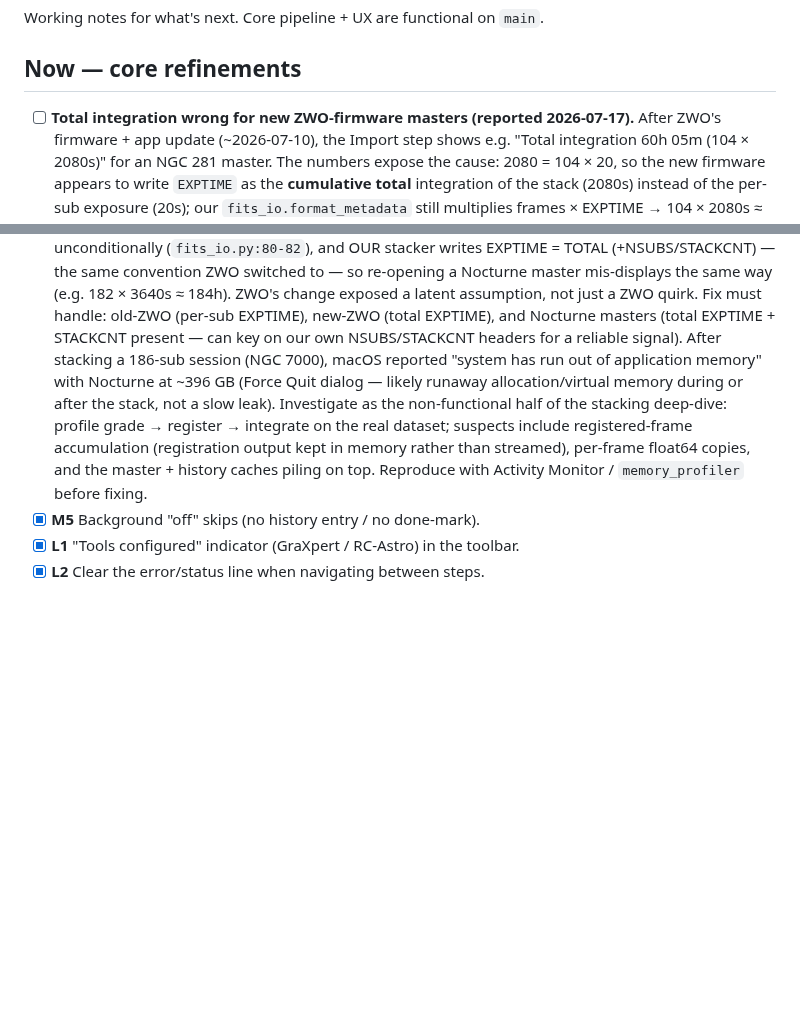
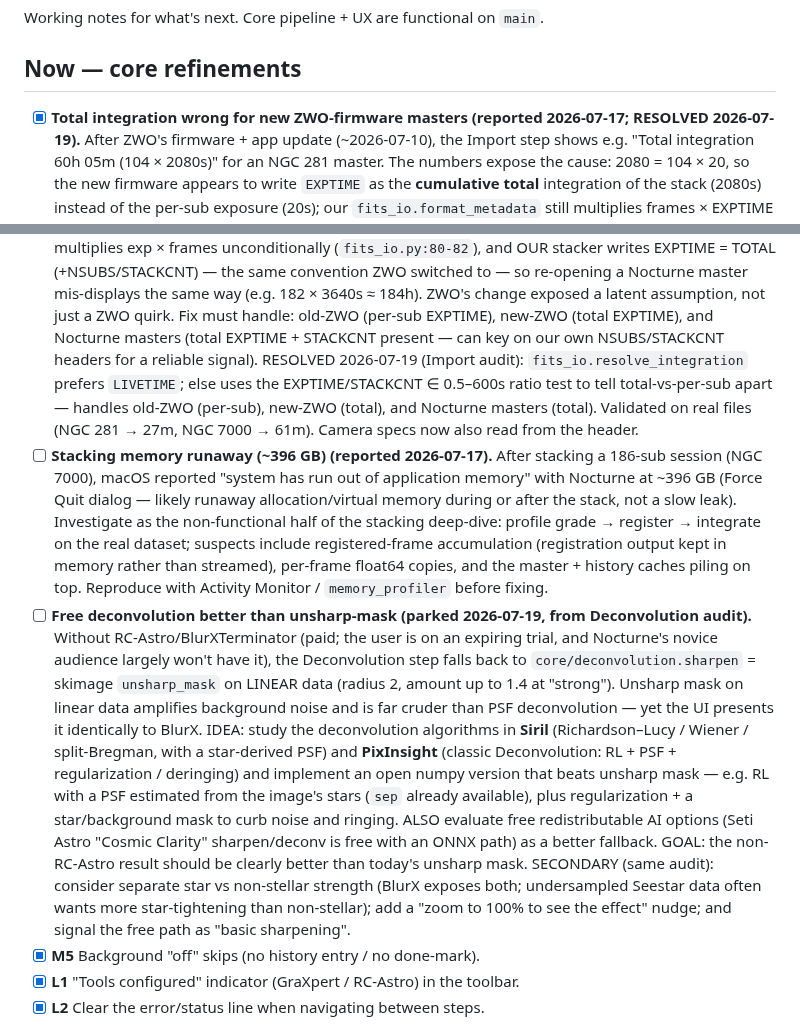
Before and after one commit to astehn/nocturne, a Markdown page: TODO.md, 2 parts joined by grey strips. Rendered like a GitHub page; blank space fills up the shorter version.

Commit message:
docs: Deconvolution audit — park free-deconvolution research in backlog; mark integration-time TODO resolved
Co-Authored-By: Claude Opus 4.8 (1M context) <noreply@anthropic.com>

```diff
--- a/TODO.md
+++ b/TODO.md
@@ -3,7 +3,7 @@
 Working notes for what's next. Core pipeline + UX are functional on `main`.
 
 ## Now — core refinements
-- [ ] **Total integration wrong for new ZWO-firmware masters (reported 2026-07-17).** After
+- [x] **Total integration wrong for new ZWO-firmware masters (reported 2026-07-17; RESOLVED 2026-07-19).** After
       ZWO's firmware + app update (~2026-07-10), the Import step shows e.g.
       "Total integration 60h 05m (104 × 2080s)" for an NGC 281 master. The numbers expose the
       cause: 2080 = 104 × 20, so the new firmware appears to write `EXPTIME` as the
@@ -23,7 +23,12 @@ Working notes for what's next. Core pipeline + UX are functional on `main`.
       so re-opening a Nocturne master mis-displays the same way (e.g. 182 × 3640s ≈ 184h).
       ZWO's change exposed a latent assumption, not just a ZWO quirk. Fix must handle: old-ZWO
       (per-sub EXPTIME), new-ZWO (total EXPTIME), and Nocturne masters (total EXPTIME +
-      STACKCNT present — can key on our own NSUBS/STACKCNT headers for a reliable signal). After stacking a 186-sub session
+      STACKCNT present — can key on our own NSUBS/STACKCNT headers for a reliable signal).
+      RESOLVED 2026-07-19 (Import audit): `fits_io.resolve_integration` prefers `LIVETIME`; else
+      uses the EXPTIME/STACKCNT ∈ 0.5–600s ratio test to tell total-vs-per-sub apart — handles
+      old-ZWO (per-sub), new-ZWO (total), and Nocturne masters (total). Validated on real files
+      (NGC 281 → 27m, NGC 7000 → 61m). Camera specs now also read from the header.
+- [ ] **Stacking memory runaway (~396 GB) (reported 2026-07-17).** After stacking a 186-sub session
       (NGC 7000), macOS reported "system has run out of application memory" with Nocturne at
       ~396 GB (Force Quit dialog — likely runaway allocation/virtual memory during or after
       the stack, not a slow leak). Investigate as the non-functional half of the stacking
@@ -31,6 +36,22 @@ Working notes for what's next. Core pipeline + UX are functional on `main`.
       registered-frame accumulation (registration output kept in memory rather than streamed),
       per-frame float64 copies, and the master + history caches piling on top. Reproduce with
       Activity Monitor / `memory_profiler` before fixing.
+- [ ] **Free deconvolution better than unsharp-mask (parked 2026-07-19, from Deconvolution audit).**
+      Without RC-Astro/BlurXTerminator (paid; the user is on an expiring trial, and Nocturne's
+      novice audience largely won't have it), the Deconvolution step falls back to
+      `core/deconvolution.sharpen` = skimage `unsharp_mask` on LINEAR data (radius 2, amount up
+      to 1.4 at "strong"). Unsharp mask on linear data amplifies background noise and is far
+      cruder than PSF deconvolution — yet the UI presents it identically to BlurX. IDEA: study
+      the deconvolution algorithms in **Siril** (Richardson–Lucy / Wiener / split-Bregman, with a
+      star-derived PSF) and **PixInsight** (classic Deconvolution: RL + PSF + regularization /
+      deringing) and implement an open numpy version that beats unsharp mask — e.g. RL with a PSF
+      estimated from the image's stars (`sep` already available), plus regularization + a
+      star/background mask to curb noise and ringing. ALSO evaluate free redistributable AI
+      options (Seti Astro "Cosmic Clarity" sharpen/deconv is free with an ONNX path) as a better
+      fallback. GOAL: the non-RC-Astro result should be clearly better than today's unsharp mask.
+      SECONDARY (same audit): consider separate star vs non-stellar strength (BlurX exposes both;
+      undersampled Seestar data often wants more star-tightening than non-stellar); add a
+      "zoom to 100% to see the effect" nudge; and signal the free path as "basic sharpening".
 - [x] **M5** Background "off" skips (no history entry / no done-mark).
 - [x] **L1** "Tools configured" indicator (GraXpert / RC-Astro) in the toolbar.
 - [x] **L2** Clear the error/status line when navigating between steps.
```
Also changed, not shown: docs/audit/PIPELINE_AUDIT.md (+2 -2 lines).
